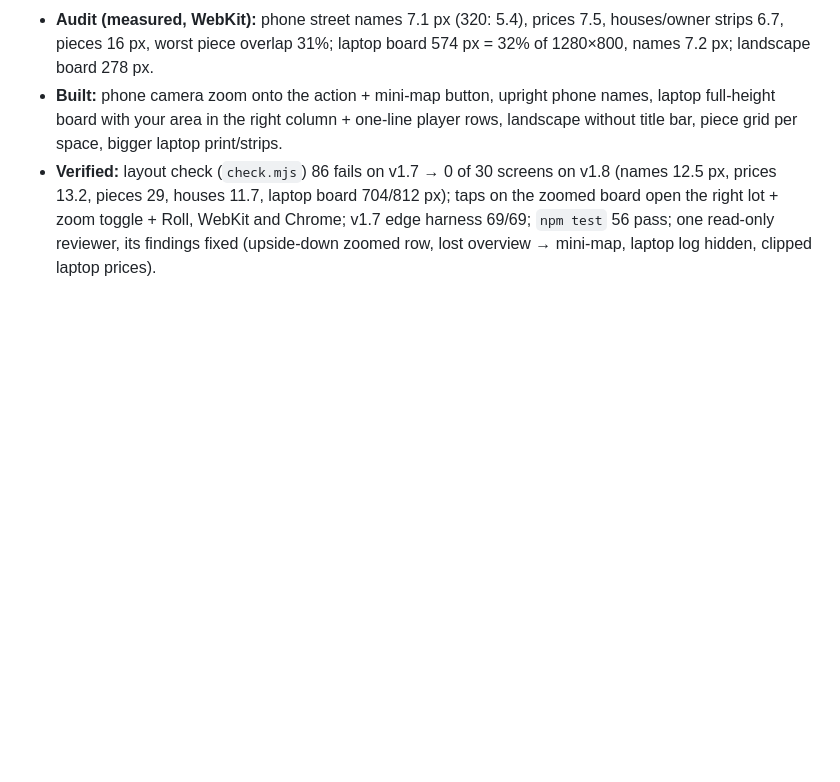
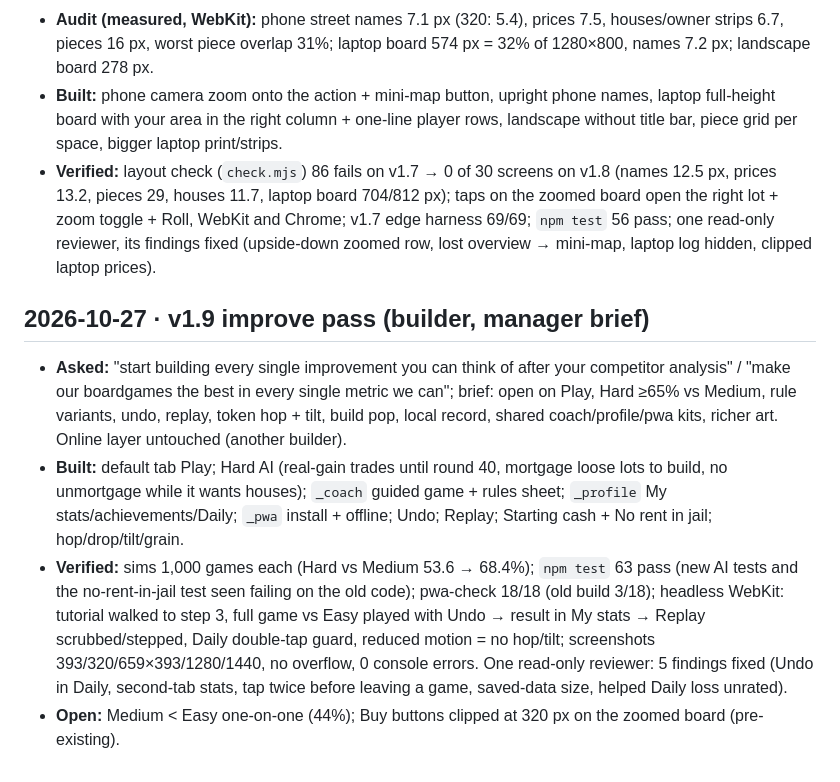
Before and after one commit to TimothyHadfield/monopoly, a Markdown page: chat.md, the part around the change. GitHub-like rendering; blank space fills up the shorter version.

```diff
--- a/chat.md
+++ b/chat.md
@@ -44,3 +44,9 @@
 - **Audit (measured, WebKit):** phone street names 7.1 px (320: 5.4), prices 7.5, houses/owner strips 6.7, pieces 16 px, worst piece overlap 31%; laptop board 574 px = 32% of 1280×800, names 7.2 px; landscape board 278 px.
 - **Built:** phone camera zoom onto the action + mini-map button, upright phone names, laptop full-height board with your area in the right column + one-line player rows, landscape without title bar, piece grid per space, bigger laptop print/strips.
 - **Verified:** layout check (`check.mjs`) 86 fails on v1.7 → 0 of 30 screens on v1.8 (names 12.5 px, prices 13.2, pieces 29, houses 11.7, laptop board 704/812 px); taps on the zoomed board open the right lot + zoom toggle + Roll, WebKit and Chrome; v1.7 edge harness 69/69; `npm test` 56 pass; one read-only reviewer, its findings fixed (upside-down zoomed row, lost overview → mini-map, laptop log hidden, clipped laptop prices).
+
+## 2026-10-27 · v1.9 improve pass (builder, manager brief)
+- **Asked:** "start building every single improvement you can think of after your competitor analysis" / "make our boardgames the best in every single metric we can"; brief: open on Play, Hard ≥65% vs Medium, rule variants, undo, replay, token hop + tilt, build pop, local record, shared coach/profile/pwa kits, richer art. Online layer untouched (another builder).
+- **Built:** default tab Play; Hard AI (real-gain trades until round 40, mortgage loose lots to build, no unmortgage while it wants houses); `_coach` guided game + rules sheet; `_profile` My stats/achievements/Daily; `_pwa` install + offline; Undo; Replay; Starting cash + No rent in jail; hop/drop/tilt/grain.
+- **Verified:** sims 1,000 games each (Hard vs Medium 53.6 → 68.4%); `npm test` 63 pass (new AI tests and the no-rent-in-jail test seen failing on the old code); pwa-check 18/18 (old build 3/18); headless WebKit: tutorial walked to step 3, full game vs Easy played with Undo → result in My stats → Replay scrubbed/stepped, Daily double-tap guard, reduced motion = no hop/tilt; screenshots 393/320/659×393/1280/1440, no overflow, 0 console errors. One read-only reviewer: 5 findings fixed (Undo in Daily, second-tab stats, tap twice before leaving a game, saved-data size, helped Daily loss unrated).
+- **Open:** Medium < Easy one-on-one (44%); Buy buttons clipped at 320 px on the zoomed board (pre-existing).
```
Also changed, not shown: progress.md (+15 -8 lines).
